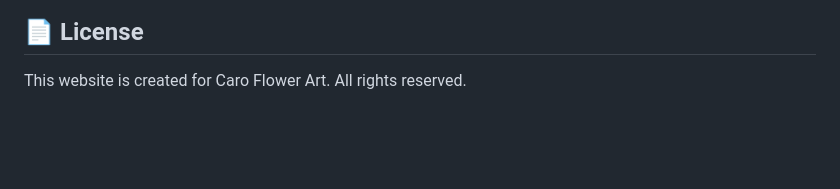
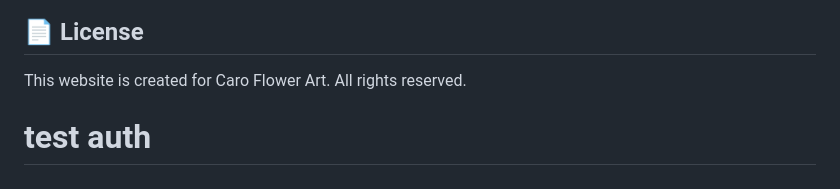
Before and after one commit to pepinilla/Caro-flower-art, a Markdown page: README.md, the part around the change. GitHub-like rendering; blank space fills up the shorter version.

Commit message:
test github auth

```diff
--- a/README.md
+++ b/README.md
@@ -140,3 +140,4 @@ If you need further customization:
 ## 📄 License
 
 This website is created for Caro Flower Art. All rights reserved.
+# test auth
```
